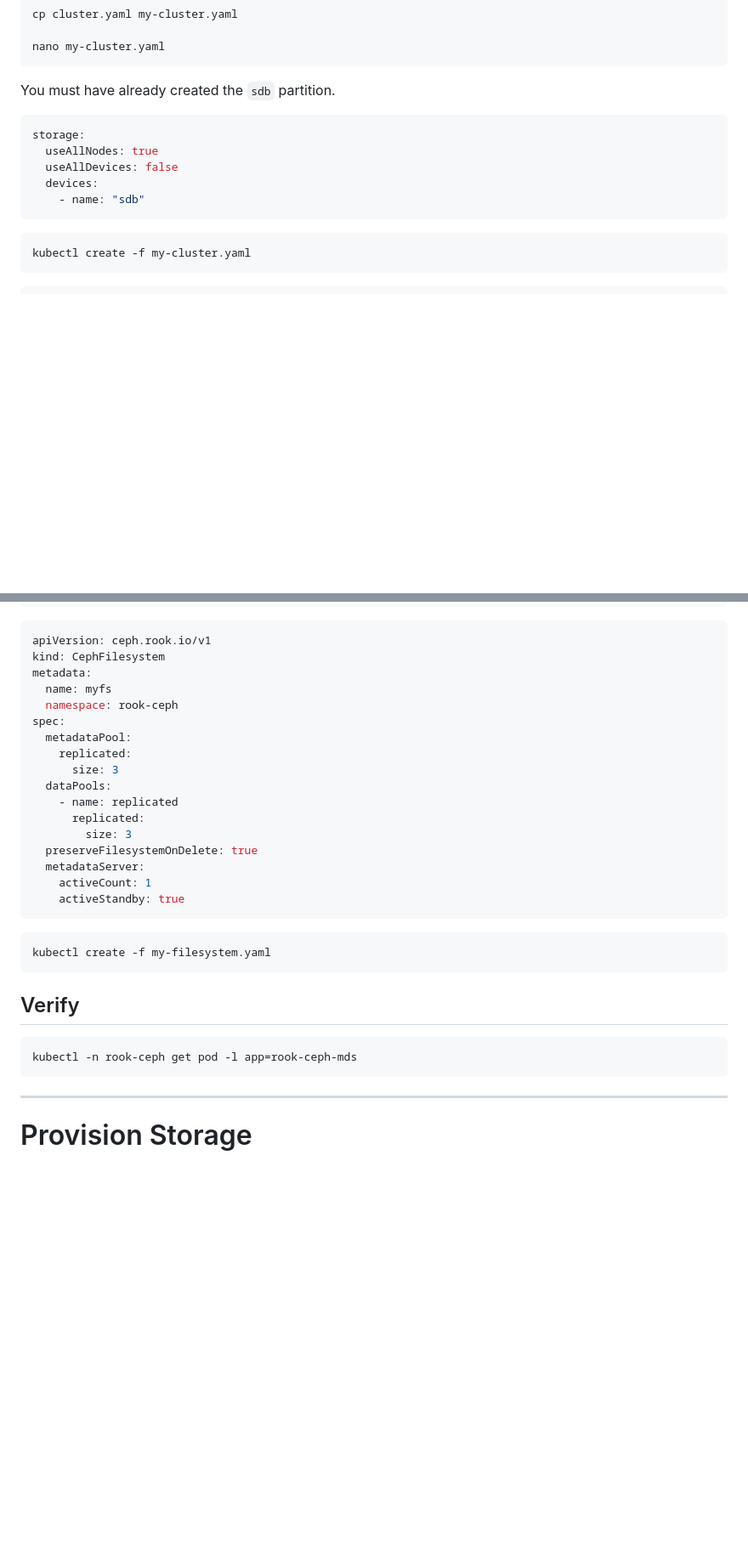
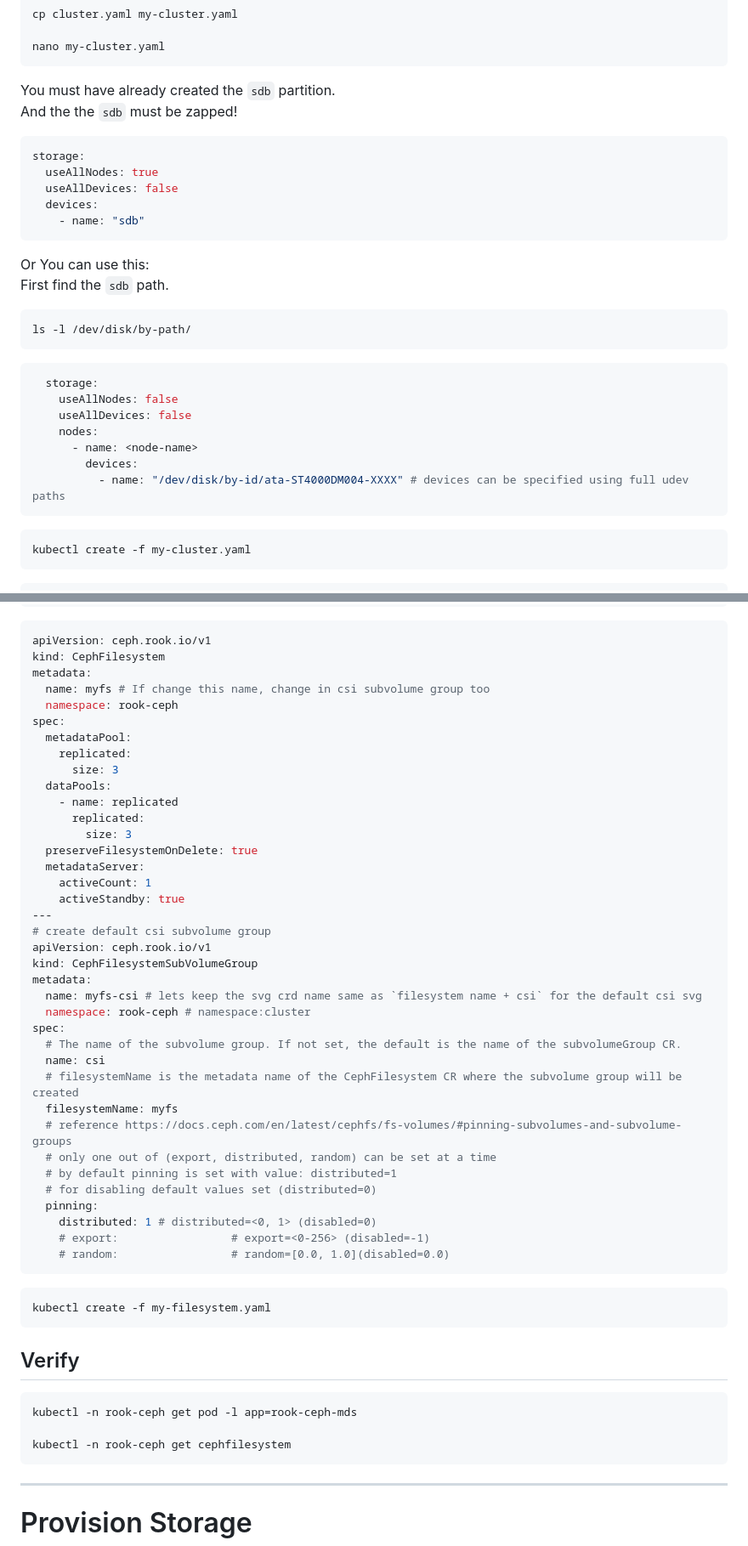
Before and after one commit to Saeed7596/DevOps, a Markdown page: Storage/Rook Ceph.md, 2 parts joined by grey strips. Shown at 85% size. Rendered like a GitHub page; blank space fills up the shorter version.

````diff
--- a/Storage/Rook Ceph.md
+++ b/Storage/Rook Ceph.md
@@ -17,13 +17,28 @@ cp cluster.yaml my-cluster.yaml
 
 nano my-cluster.yaml
 ```
-You must have already created the `sdb` partition.
+You must have already created the `sdb` partition.<br />
+And the the `sdb` must be zapped!
 ```yaml
 storage:
   useAllNodes: true
   useAllDevices: false
   devices:
     - name: "sdb"
+```
+Or You can use this:<br />
+First find the `sdb` path.
+```bash
+ls -l /dev/disk/by-path/
+```
+```yaml
+  storage:
+    useAllNodes: false
+    useAllDevices: false
+    nodes:
+      - name: <node-name>
+        devices:
+          - name: "/dev/disk/by-id/ata-ST4000DM004-XXXX" # devices can be specified using full udev paths
 ```
 ```bash
 kubectl create -f my-cluster.yaml
@@ -98,7 +114,7 @@ nano my-filesystem.yaml
 apiVersion: ceph.rook.io/v1
 kind: CephFilesystem
 metadata:
-  name: myfs
+  name: myfs # If change this name, change in csi subvolume group too
   namespace: rook-ceph
 spec:
   metadataPool:
@@ -112,6 +128,26 @@ spec:
   metadataServer:
     activeCount: 1
     activeStandby: true
+---
+# create default csi subvolume group
+apiVersion: ceph.rook.io/v1
+kind: CephFilesystemSubVolumeGroup
+metadata:
+  name: myfs-csi # lets keep the svg crd name same as `filesystem name + csi` for the default csi svg
+  namespace: rook-ceph # namespace:cluster
+spec:
+  # The name of the subvolume group. If not set, the default is the name of the subvolumeGroup CR.
+  name: csi
+  # filesystemName is the metadata name of the CephFilesystem CR where the subvolume group will be created
+  filesystemName: myfs
+  # reference https://docs.ceph.com/en/latest/cephfs/fs-volumes/#pinning-subvolumes-and-subvolume-groups
+  # only one out of (export, distributed, random) can be set at a time
+  # by default pinning is set with value: distributed=1
+  # for disabling default values set (distributed=0)
+  pinning:
+    distributed: 1 # distributed=<0, 1> (disabled=0)
+    # export:                 # export=<0-256> (disabled=-1)
+    # random:                 # random=[0.0, 1.0](disabled=0.0)
 ```
 ```bash
 kubectl create -f my-filesystem.yaml
@@ -119,6 +155,8 @@ kubectl create -f my-filesystem.yaml
 ## Verify
 ```bash
 kubectl -n rook-ceph get pod -l app=rook-ceph-mds
+
+kubectl -n rook-ceph get cephfilesystem
 ```
 
 ---
````
Also changed, not shown: other parts of Storage/Rook Ceph.md (+1 -0 lines).
